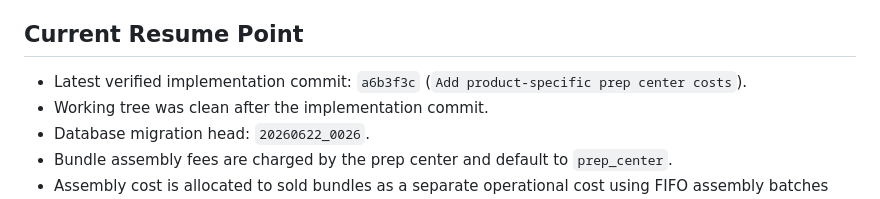
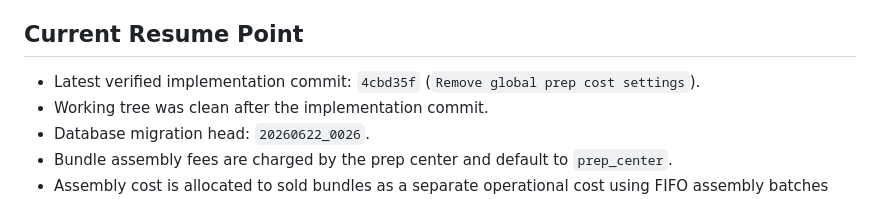
Before and after one commit to PilotRW/mirenelle-ops, a Markdown page: PROJECT_STATE.md, the part around the change. GitHub-like rendering.

Commit message:
Save prep settings cleanup checkpoint

```diff
--- a/PROJECT_STATE.md
+++ b/PROJECT_STATE.md
@@ -401,8 +401,8 @@ Current verified inventory examples:
 
 ## Current Resume Point
 
-- Latest verified implementation commit: `a6b3f3c`
-  (`Add product-specific prep center costs`).
+- Latest verified implementation commit: `4cbd35f`
+  (`Remove global prep cost settings`).
 - Working tree was clean after the implementation commit.
 - Database migration head: `20260622_0026`.
 - Bundle assembly fees are charged by the prep center and default to
```
